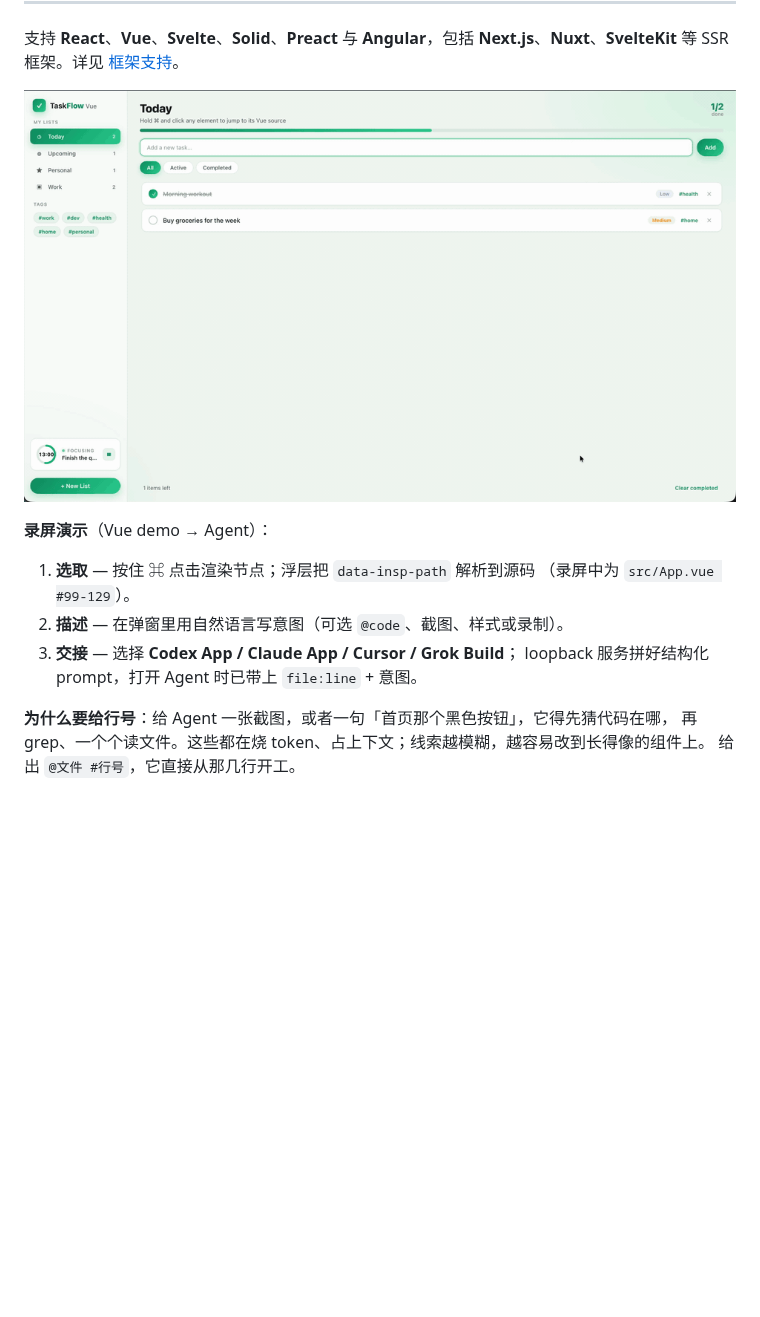
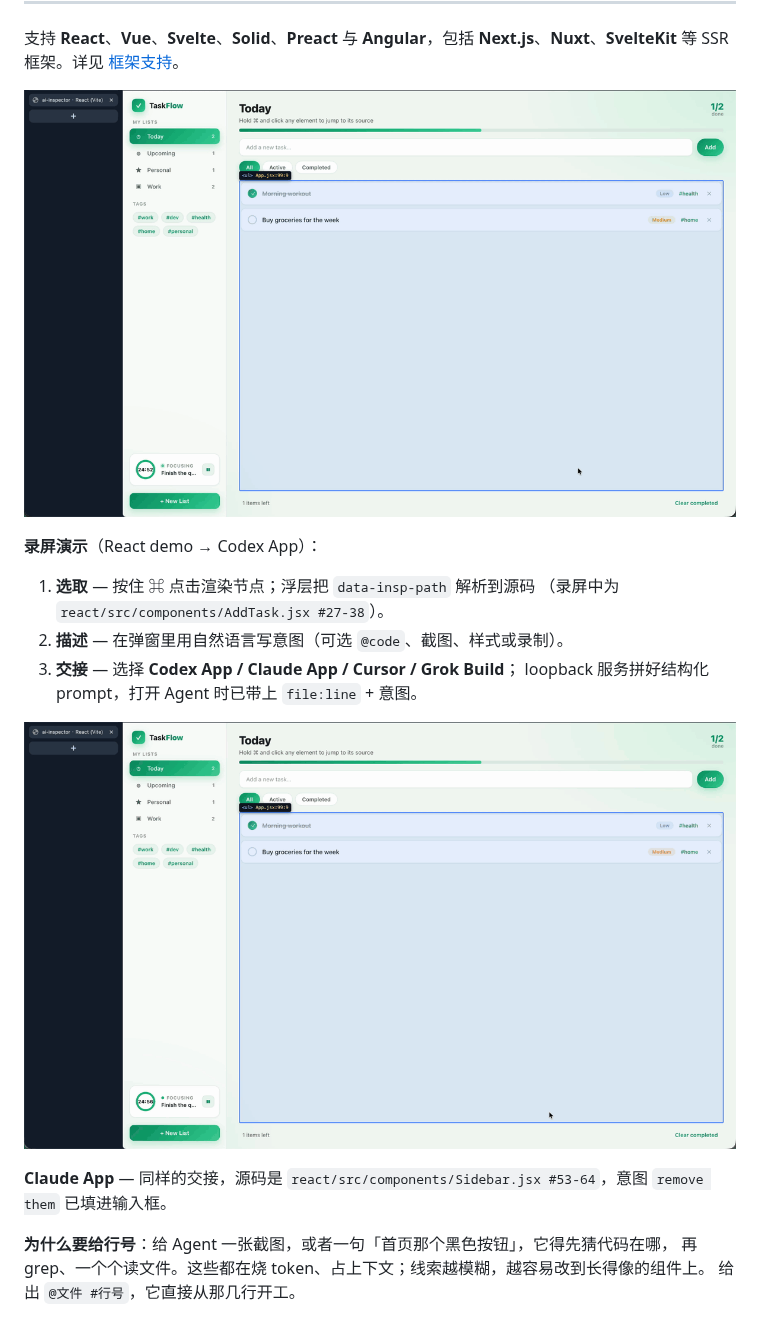
Before and after one commit to bo-516/ide-byebye, a Markdown page: README.zh-CN.md, the part around the change. Drawn GitHub-style; pictures changed too: demo-recording-claude.gif (added), demo-recording.gif; blank space fills up the shorter version.

```diff
--- a/README.zh-CN.md
+++ b/README.zh-CN.md
@@ -19,13 +19,17 @@ Next.js（Turbopack + webpack）与 Angular CLI（Mako 仅做路径注入）。
 
 ![⌘-点击元素、描述改动、交给 Agent](./demo-recording.gif)
 
-**录屏演示**（Vue demo → Agent）：
+**录屏演示**（React demo → Codex App）：
 
 1. **选取** — 按住 ⌘ 点击渲染节点；浮层把 `data-insp-path` 解析到源码
-   （录屏中为 `src/App.vue #99-129`）。
+   （录屏中为 `react/src/components/AddTask.jsx #27-38`）。
 2. **描述** — 在弹窗里用自然语言写意图（可选 `@code`、截图、样式或录制）。
 3. **交接** — 选择 **Codex App / Claude App / Cursor / Grok Build**；
    loopback 服务拼好结构化 prompt，打开 Agent 时已带上 `file:line` + 意图。
+
+![⌘-点击标签列表、描述改动、交给 Claude App](./demo-recording-claude.gif)
+
+**Claude App** — 同样的交接，源码是 `react/src/components/Sidebar.jsx #53-64`，意图 `remove them` 已填进输入框。
 
 **为什么要给行号**：给 Agent 一张截图，或者一句「首页那个黑色按钮」，它得先猜代码在哪，
 再 grep、一个个读文件。这些都在烧 token、占上下文；线索越模糊，越容易改到长得像的组件上。
```
Also changed, not shown: README.md (+6 -2 lines).
